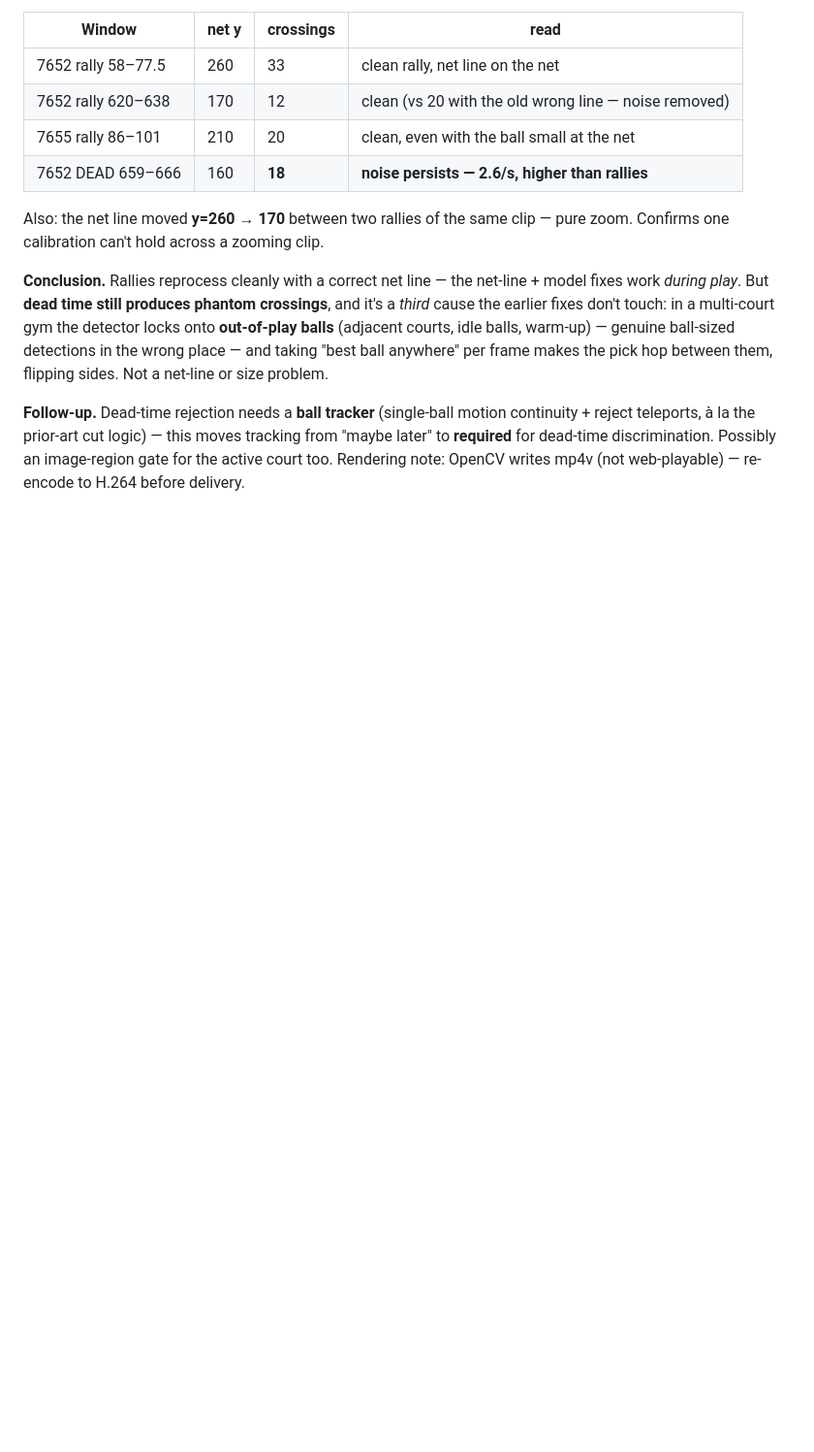
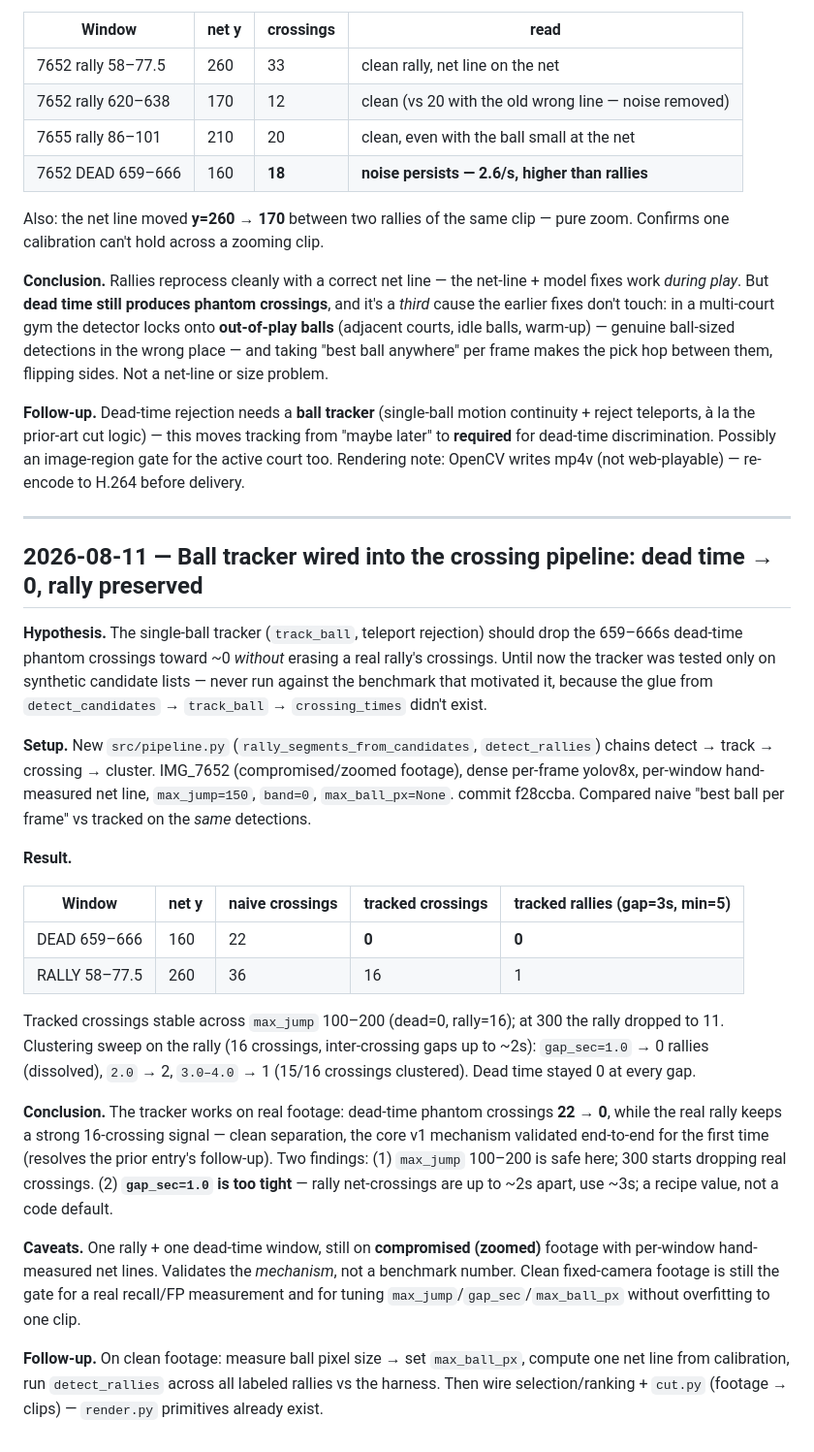
Before and after one commit to tonychu805/pic-vision, a Markdown page: EXPERIMENTS.md, the part around the change. Shown at 97% size. Drawn GitHub-style; blank space fills up the shorter version.

```diff
--- a/EXPERIMENTS.md
+++ b/EXPERIMENTS.md
@@ -210,3 +210,26 @@ Also: the net line moved **y=260 → 170** between two rallies of the same clip
 **Conclusion.** Rallies reprocess cleanly with a correct net line — the net-line + model fixes work *during play*. But **dead time still produces phantom crossings**, and it's a *third* cause the earlier fixes don't touch: in a multi-court gym the detector locks onto **out-of-play balls** (adjacent courts, idle balls, warm-up) — genuine ball-sized detections in the wrong place — and taking "best ball anywhere" per frame makes the pick hop between them, flipping sides. Not a net-line or size problem.
 
 **Follow-up.** Dead-time rejection needs a **ball tracker** (single-ball motion continuity + reject teleports, à la the prior-art cut logic) — this moves tracking from "maybe later" to **required** for dead-time discrimination. Possibly an image-region gate for the active court too. Rendering note: OpenCV writes mp4v (not web-playable) — re-encode to H.264 before delivery.
+
+---
+
+## 2026-08-11 — Ball tracker wired into the crossing pipeline: dead time → 0, rally preserved
+
+**Hypothesis.** The single-ball tracker (`track_ball`, teleport rejection) should drop the 659–666s dead-time phantom crossings toward ~0 *without* erasing a real rally's crossings. Until now the tracker was tested only on synthetic candidate lists — never run against the benchmark that motivated it, because the glue from `detect_candidates` → `track_ball` → `crossing_times` didn't exist.
+
+**Setup.** New `src/pipeline.py` (`rally_segments_from_candidates`, `detect_rallies`) chains detect → track → crossing → cluster. IMG_7652 (compromised/zoomed footage), dense per-frame yolov8x, per-window hand-measured net line, `max_jump=150`, `band=0`, `max_ball_px=None`. commit f28ccba. Compared naive "best ball per frame" vs tracked on the *same* detections.
+
+**Result.**
+
+| Window | net y | naive crossings | tracked crossings | tracked rallies (gap=3s, min=5) |
+|---|---|---|---|---|
+| DEAD 659–666 | 160 | 22 | **0** | **0** |
+| RALLY 58–77.5 | 260 | 36 | 16 | 1 |
+
+Tracked crossings stable across `max_jump` 100–200 (dead=0, rally=16); at 300 the rally dropped to 11. Clustering sweep on the rally (16 crossings, inter-crossing gaps up to ~2s): `gap_sec=1.0` → 0 rallies (dissolved), `2.0` → 2, `3.0–4.0` → 1 (15/16 crossings clustered). Dead time stayed 0 at every gap.
+
+**Conclusion.** The tracker works on real footage: dead-time phantom crossings **22 → 0**, while the real rally keeps a strong 16-crossing signal — clean separation, the core v1 mechanism validated end-to-end for the first time (resolves the prior entry's follow-up). Two findings: (1) `max_jump` 100–200 is safe here; 300 starts dropping real crossings. (2) **`gap_sec=1.0` is too tight** — rally net-crossings are up to ~2s apart, use ~3s; a recipe value, not a code default.
+
+**Caveats.** One rally + one dead-time window, still on **compromised (zoomed)** footage with per-window hand-measured net lines. Validates the *mechanism*, not a benchmark number. Clean fixed-camera footage is still the gate for a real recall/FP measurement and for tuning `max_jump`/`gap_sec`/`max_ball_px` without overfitting to one clip.
+
+**Follow-up.** On clean footage: measure ball pixel size → set `max_ball_px`, compute one net line from calibration, run `detect_rallies` across all labeled rallies vs the harness. Then wire selection/ranking + `cut.py` (footage → clips) — `render.py` primitives already exist.
```
Also changed, not shown: PROGRESS.md (+14 -6 lines).
